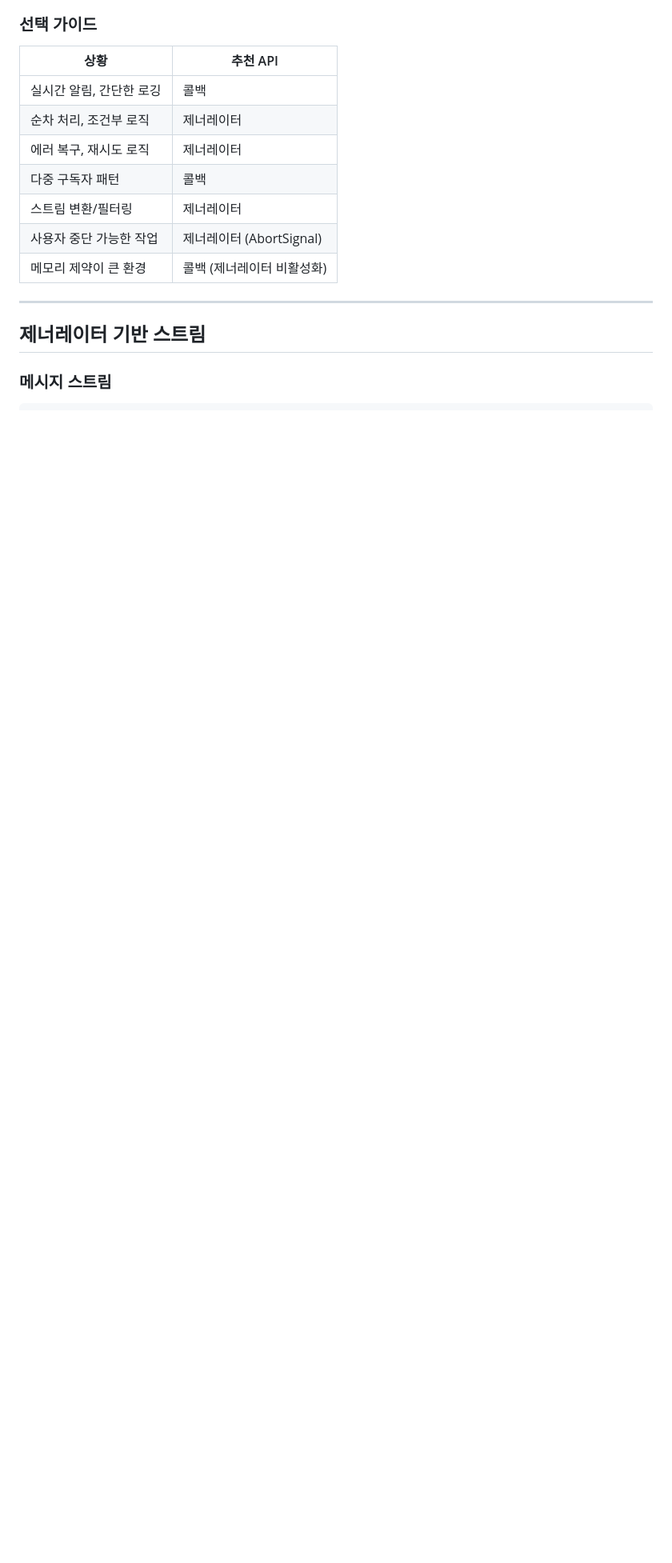
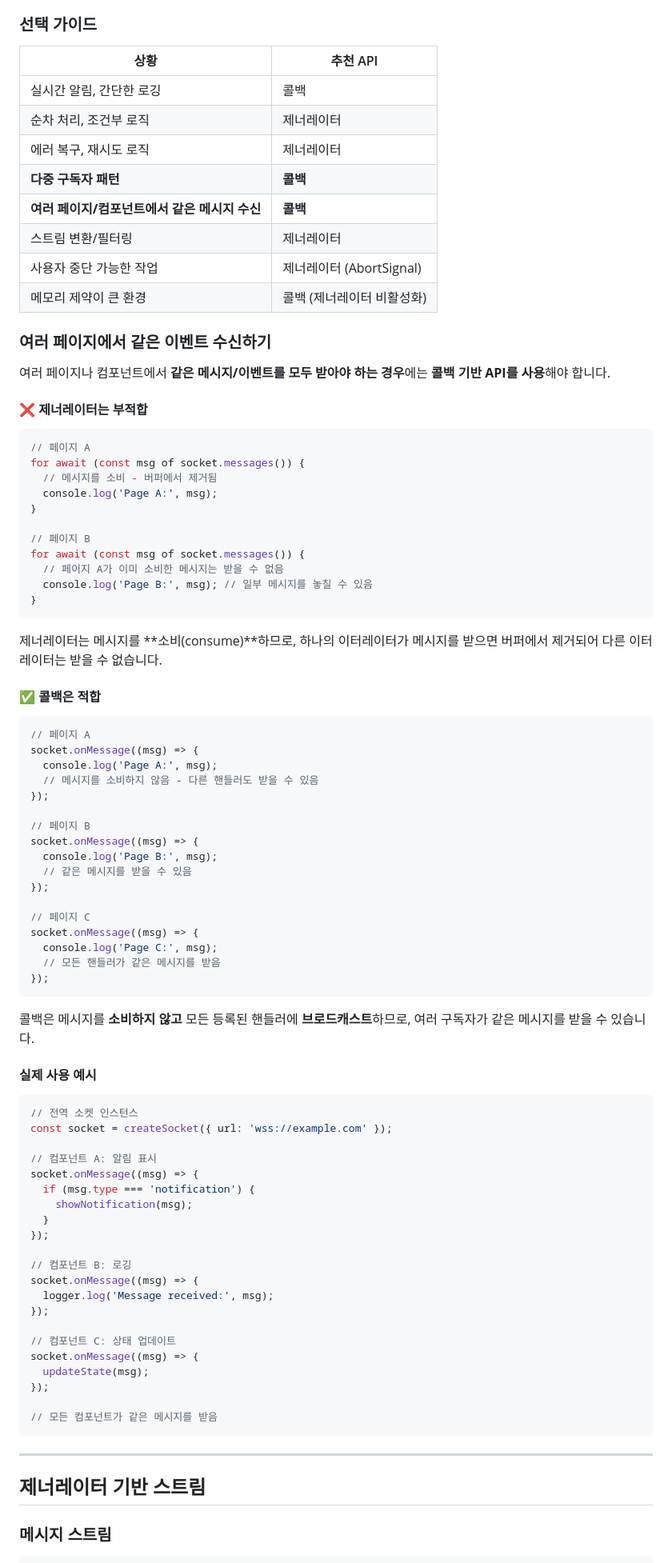
Before and after one commit to let-sunny/purrcat, a Markdown page: docs/ARCHITECTURE.md, the part around one of its changes. Shown at 80% size. Rendered like a GitHub page; blank space fills up the shorter version.

Commit message:
docs: clarify generator message consumption model and multi-subscriber pattern
- Explain that generators consume messages (not broadcast)
- Clarify that callbacks are required for multiple subscribers
- Add examples showing why generators are unsuitable for multi-page scenarios
- Update selection guide with multi-subscriber use case

````diff
--- a/docs/ARCHITECTURE.md
+++ b/docs/ARCHITECTURE.md
@@ -453,10 +456,83 @@ for await (const msg of socket.messages()) {
 | 실시간 알림, 간단한 로깅 | 콜백 |
 | 순차 처리, 조건부 로직 | 제너레이터 |
 | 에러 복구, 재시도 로직 | 제너레이터 |
-| 다중 구독자 패턴 | 콜백 |
+| **다중 구독자 패턴** | **콜백** |
+| **여러 페이지/컴포넌트에서 같은 메시지 수신** | **콜백** |
 | 스트림 변환/필터링 | 제너레이터 |
 | 사용자 중단 가능한 작업 | 제너레이터 (AbortSignal) |
 | 메모리 제약이 큰 환경 | 콜백 (제너레이터 비활성화) |
+
+### 여러 페이지에서 같은 이벤트 수신하기
+
+여러 페이지나 컴포넌트에서 **같은 메시지/이벤트를 모두 받아야 하는 경우**에는 **콜백 기반 API를 사용**해야 합니다.
+
+#### ❌ 제너레이터는 부적합
+
+```typescript
+// 페이지 A
+for await (const msg of socket.messages()) {
+  // 메시지를 소비 - 버퍼에서 제거됨
+  console.log('Page A:', msg);
+}
+
+// 페이지 B
+for await (const msg of socket.messages()) {
+  // 페이지 A가 이미 소비한 메시지는 받을 수 없음
+  console.log('Page B:', msg); // 일부 메시지를 놓칠 수 있음
+}
+```
+
+제너레이터는 메시지를 **소비(consume)**하므로, 하나의 이터레이터가 메시지를 받으면 버퍼에서 제거되어 다른 이터레이터는 받을 수 없습니다.
+
+#### ✅ 콜백은 적합
+
+```typescript
+// 페이지 A
+socket.onMessage((msg) => {
+  console.log('Page A:', msg);
+  // 메시지를 소비하지 않음 - 다른 핸들러도 받을 수 있음
+});
+
+// 페이지 B
+socket.onMessage((msg) => {
+  console.log('Page B:', msg);
+  // 같은 메시지를 받을 수 있음
+});
+
+// 페이지 C
+socket.onMessage((msg) => {
+  console.log('Page C:', msg);
+  // 모든 핸들러가 같은 메시지를 받음
+});
+```
+
+콜백은 메시지를 **소비하지 않고** 모든 등록된 핸들러에 **브로드캐스트**하므로, 여러 구독자가 같은 메시지를 받을 수 있습니다.
+
+#### 실제 사용 예시
+
+```typescript
+// 전역 소켓 인스턴스
+const socket = createSocket({ url: 'wss://example.com' });
+
+// 컴포넌트 A: 알림 표시
+socket.onMessage((msg) => {
+  if (msg.type === 'notification') {
+    showNotification(msg);
+  }
+});
+
+// 컴포넌트 B: 로깅
+socket.onMessage((msg) => {
+  logger.log('Message received:', msg);
+});
+
+// 컴포넌트 C: 상태 업데이트
+socket.onMessage((msg) => {
+  updateState(msg);
+});
+
+// 모든 컴포넌트가 같은 메시지를 받음
+```
 
 ---
 
````
Also changed, not shown: other parts of docs/ARCHITECTURE.md (+4 -1 lines).
